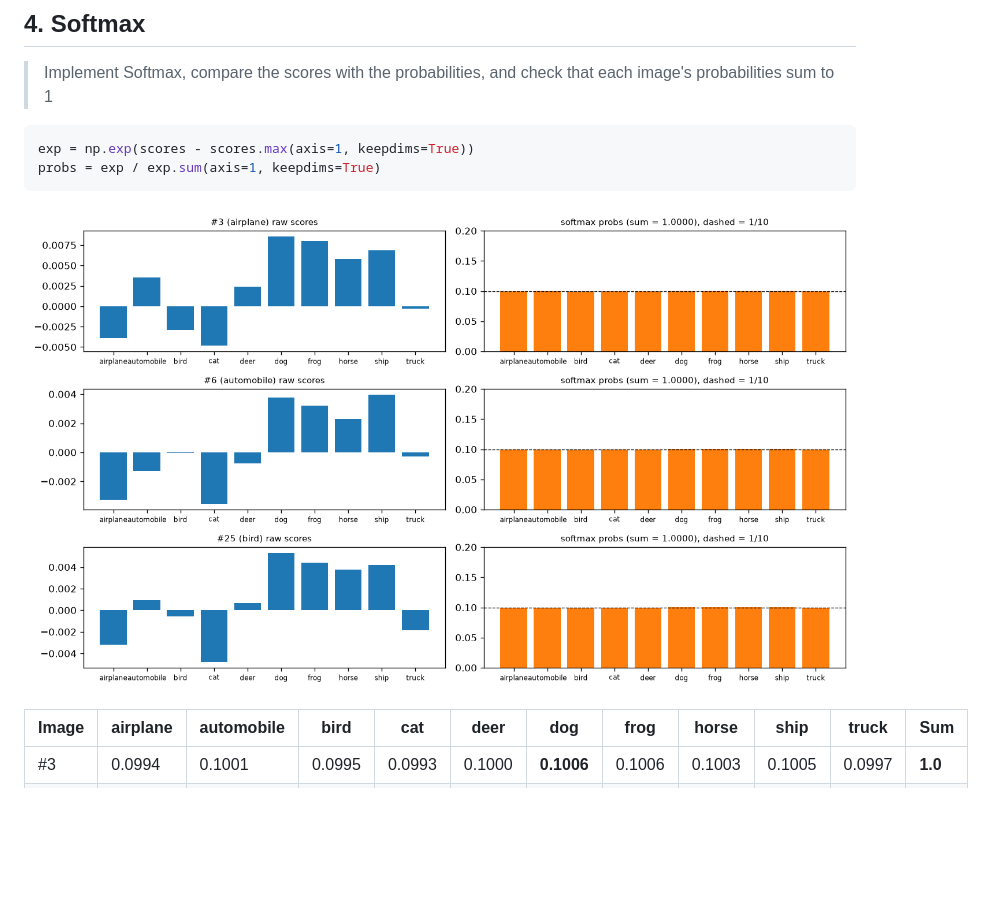
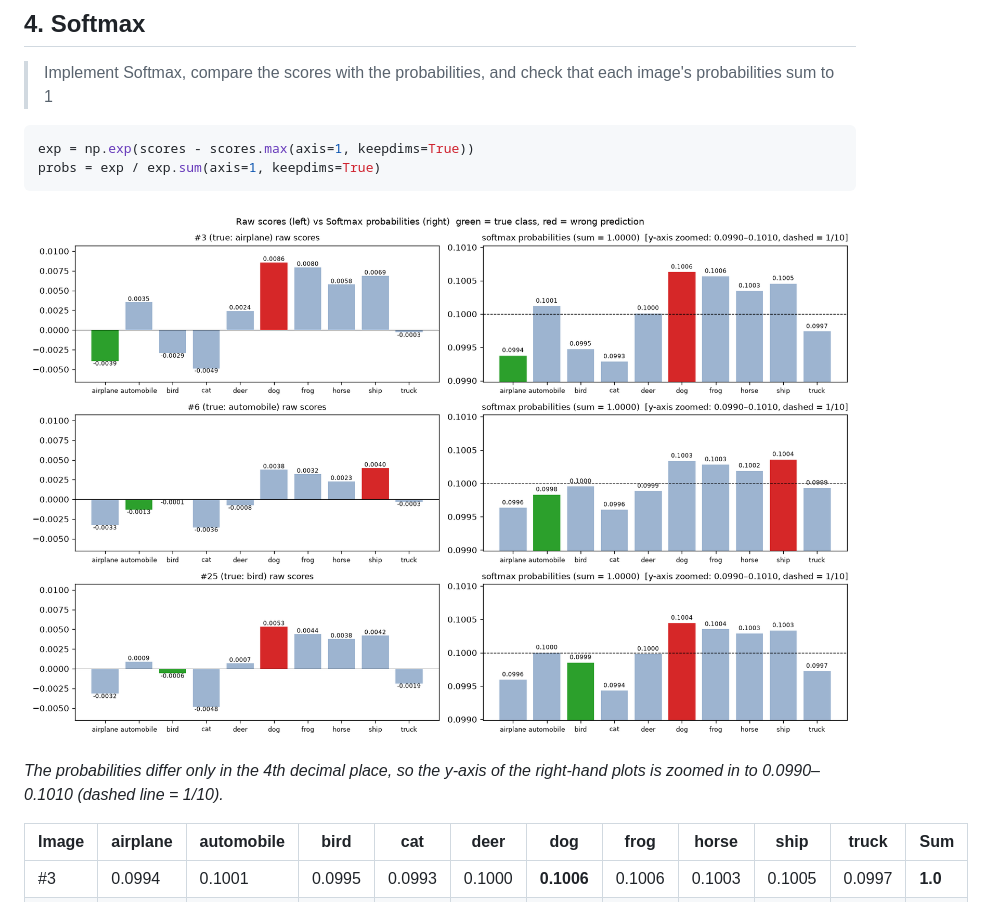
Before and after one commit to Uhojun/2026_2_2023112519_YuHojun_ComputerVision, a Markdown page: 과제5/README.md, the part around the change. Drawn GitHub-style; pictures changed too: 과제5/results/scores_vs_softmax.png; blank space fills up the shorter version.

Commit message:
과제5: make softmax probability bars distinguishable (zoomed axis, value labels)
Co-Authored-By: Claude Opus 5.5 <noreply@anthropic.com>

````diff
--- a/과제5/README.md
+++ b/과제5/README.md
@@ -83,6 +83,8 @@ probs = exp / exp.sum(axis=1, keepdims=True)
 ```
 
 ![softmax](results/scores_vs_softmax.png)
+
+*The probabilities differ only in the 4th decimal place, so the y-axis of the right-hand plots is zoomed in to 0.0990–0.1010 (dashed line = 1/10).*
 
 | Image | airplane | automobile | bird | cat | deer | dog | frog | horse | ship | truck | **Sum** |
 |---|---|---|---|---|---|---|---|---|---|---|---|
````
Also changed, not shown: 1 other file.
